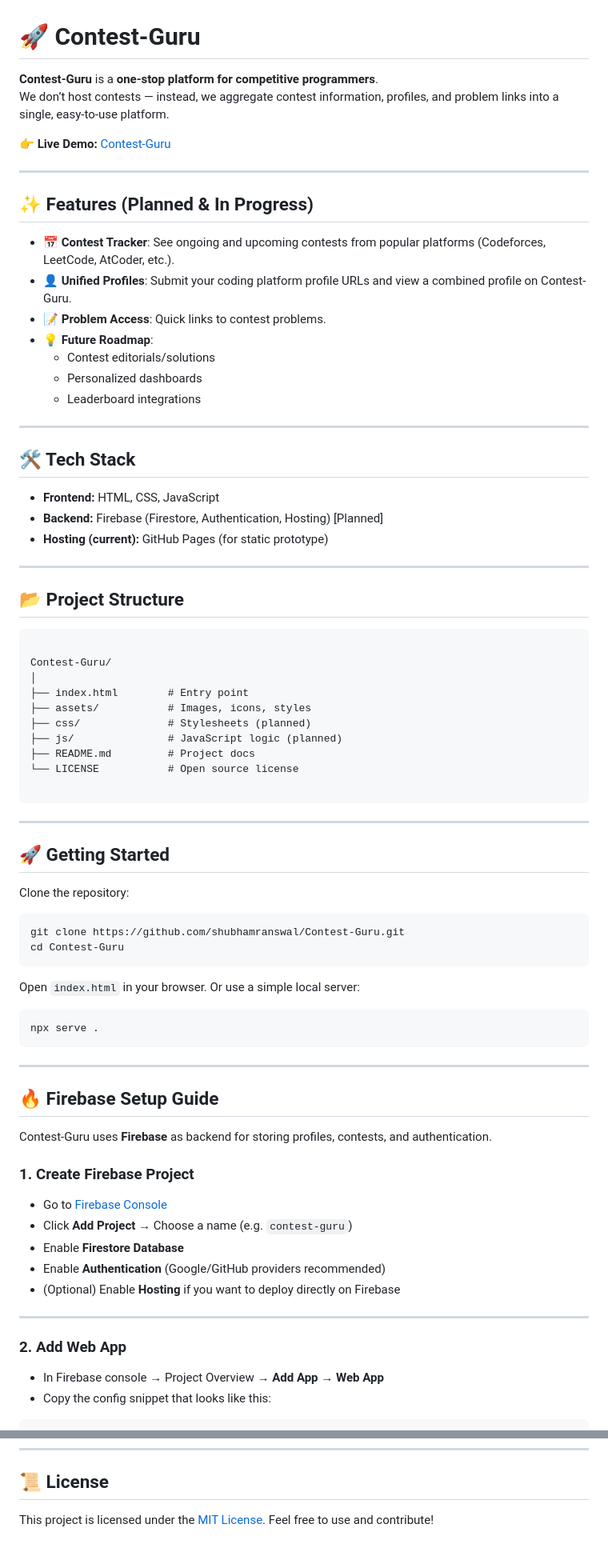
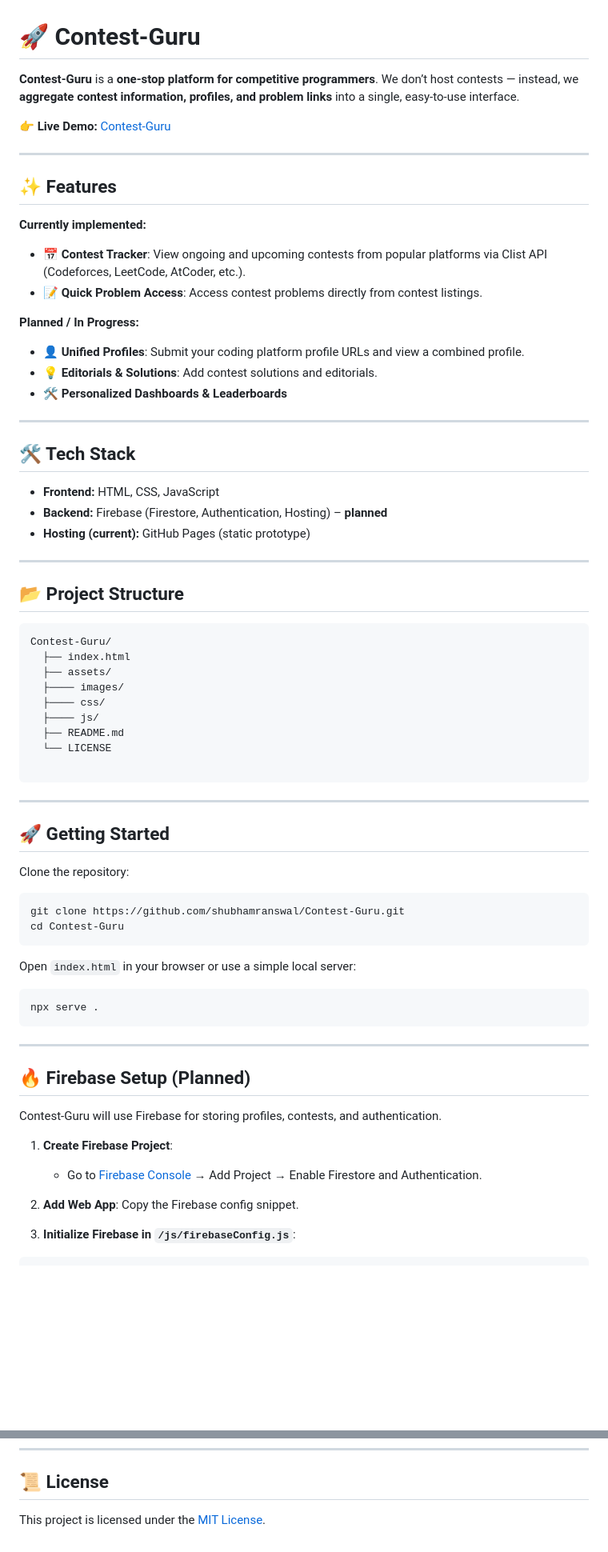
Before and after one commit to shubhamranswal/Contest-Guru, a Markdown page: README.md, 2 parts joined by grey strips. Shown: that part at 80% size. Rendered like a GitHub page; blank space fills up the shorter version.

Commit message:
[Updated] Readme File

`````diff
--- a/README.md
+++ b/README.md
@@ -1,59 +1,61 @@
 # 🚀 Contest-Guru
 
 **Contest-Guru** is a **one-stop platform for competitive programmers**.
-We don’t host contests — instead, we aggregate contest information, profiles, and problem links into a single, easy-to-use platform.
+We don’t host contests — instead, we **aggregate contest information, profiles, and problem links** into a single, easy-to-use interface.
 
 👉 **Live Demo:** [Contest-Guru](https://shubhamranswal.github.io/Contest-Guru/)
 
 ---
 
-## ✨ Features (Planned & In Progress)
+## ✨ Features
 
-- 📅 **Contest Tracker**: See ongoing and upcoming contests from popular platforms (Codeforces, LeetCode, AtCoder, etc.).
-- 👤 **Unified Profiles**: Submit your coding platform profile URLs and view a combined profile on Contest-Guru.
-- 📝 **Problem Access**: Quick links to contest problems.
-- 💡 **Future Roadmap**:
-  - Contest editorials/solutions
-  - Personalized dashboards
-  - Leaderboard integrations
+**Currently implemented:**
+
+* 📅 **Contest Tracker**: View ongoing and upcoming contests from popular platforms via Clist API (Codeforces, LeetCode, AtCoder, etc.).
+* 📝 **Quick Problem Access**: Access contest problems directly from contest listings.
+
+**Planned / In Progress:**
+
+* 👤 **Unified Profiles**: Submit your coding platform profile URLs and view a combined profile.
+* 💡 **Editorials & Solutions**: Add contest solutions and editorials.
+* 🛠️ **Personalized Dashboards & Leaderboards**
 
 ---
 
 ## 🛠️ Tech Stack
 
-- **Frontend:** HTML, CSS, JavaScript
-- **Backend:** Firebase (Firestore, Authentication, Hosting) [Planned]
-- **Hosting (current):** GitHub Pages (for static prototype)
+* **Frontend:** HTML, CSS, JavaScript
+* **Backend:** Firebase (Firestore, Authentication, Hosting) – **planned**
+* **Hosting (current):** GitHub Pages (static prototype)
 
 ---
 
 ## 📂 Project Structure
 
+```text
+Contest-Guru/
+  ├── index.html
+  ├── assets/
+  ├──── images/
+  ├──── css/
+  ├──── js/
+  ├── README.md
+  └── LICENSE
+
 ```
-
-Contest-Guru/
-│
-├── index.html        # Entry point
-├── assets/           # Images, icons, styles
-├── css/              # Stylesheets (planned)
-├── js/               # JavaScript logic (planned)
-├── README.md         # Project docs
-└── LICENSE           # Open source license
-
-````
 
 ---
 
 ## 🚀 Getting Started
 
 Clone the repository:
+
 ```bash
 git clone https://github.com/shubhamranswal/Contest-Guru.git
 cd Contest-Guru
-````
+```
 
-Open `index.html` in your browser.
-Or use a simple local server:
+Open `index.html` in your browser or use a simple local server:
 
 ```bash
 npx serve .
@@ -61,23 +63,14 @@ npx serve .
 
 ---
 
-## 🔥 Firebase Setup Guide
+## 🔥 Firebase Setup (Planned)
 
-Contest-Guru uses **Firebase** as backend for storing profiles, contests, and authentication.
+Contest-Guru will use Firebase for storing profiles, contests, and authentication.
 
-### 1. Create Firebase Project
+1. **Create Firebase Project**:
 
-* Go to [Firebase Console](https://console.firebase.google.com/)
-* Click **Add Project** → Choose a name (e.g. `contest-guru`)
-* Enable **Firestore Database**
-* Enable **Authentication** (Google/GitHub providers recommended)
-* (Optional) Enable **Hosting** if you want to deploy directly on Firebase
-
----
-
-### 2. Add Web App
-
-* In Firebase console → Project Overview → **Add App** → **Web App**
-* Copy the config snippet that looks like this:
+   * Go to [Firebase Console](https://console.firebase.google.com/) → Add Project → Enable Firestore and Authentication.
+2. **Add Web App**: Copy the Firebase config snippet.
+3. **Initialize Firebase in `/js/firebaseConfig.js`**:
 
 ```js
@@ -198,4 +121,3 @@ Contributions are welcome!
 ## 📜 License
 
 This project is licensed under the [MIT License](LICENSE).
-Feel free to use and contribute!
`````
Also changed, not shown: other parts of README.md (+8 -78 lines).
